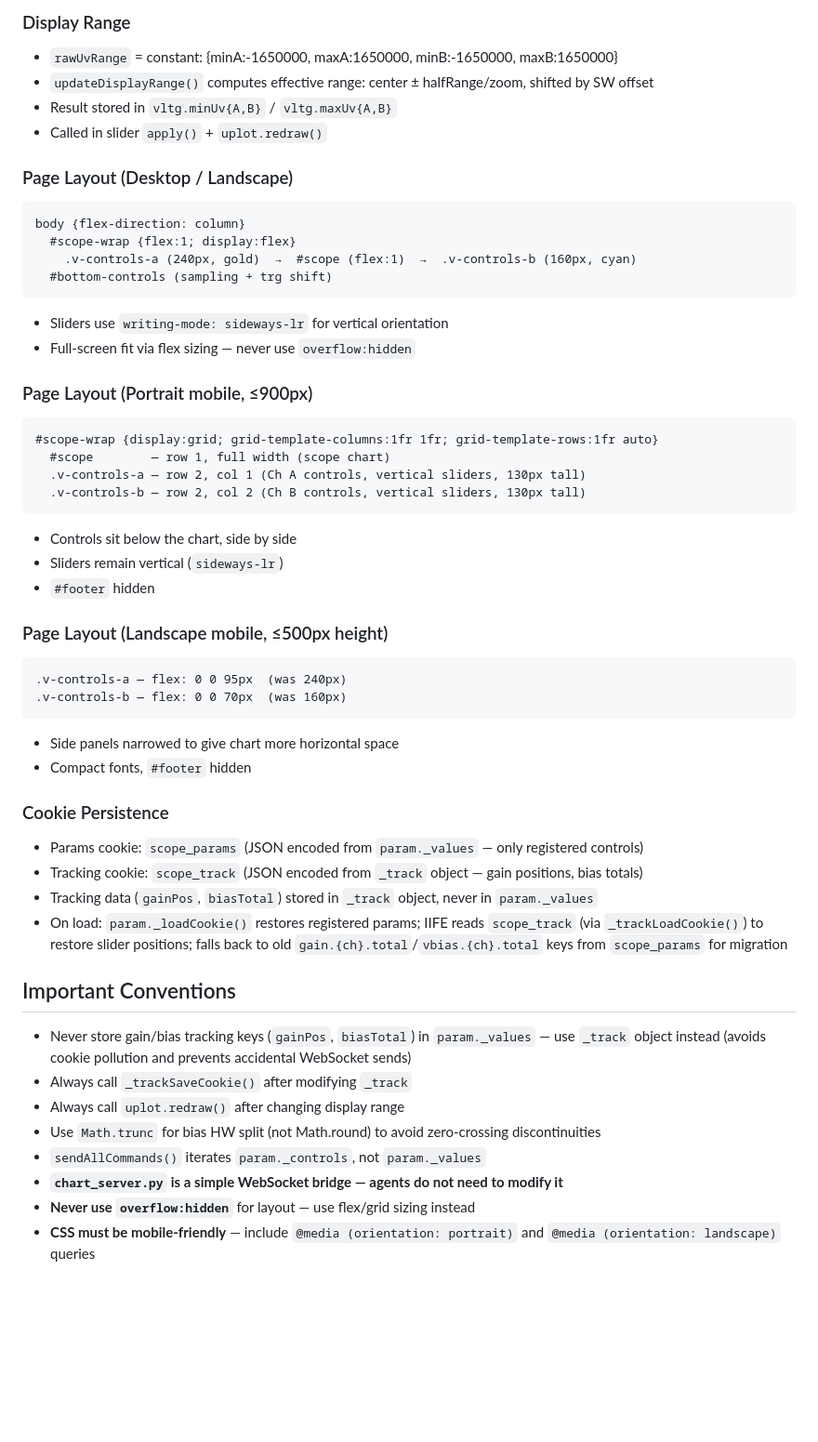
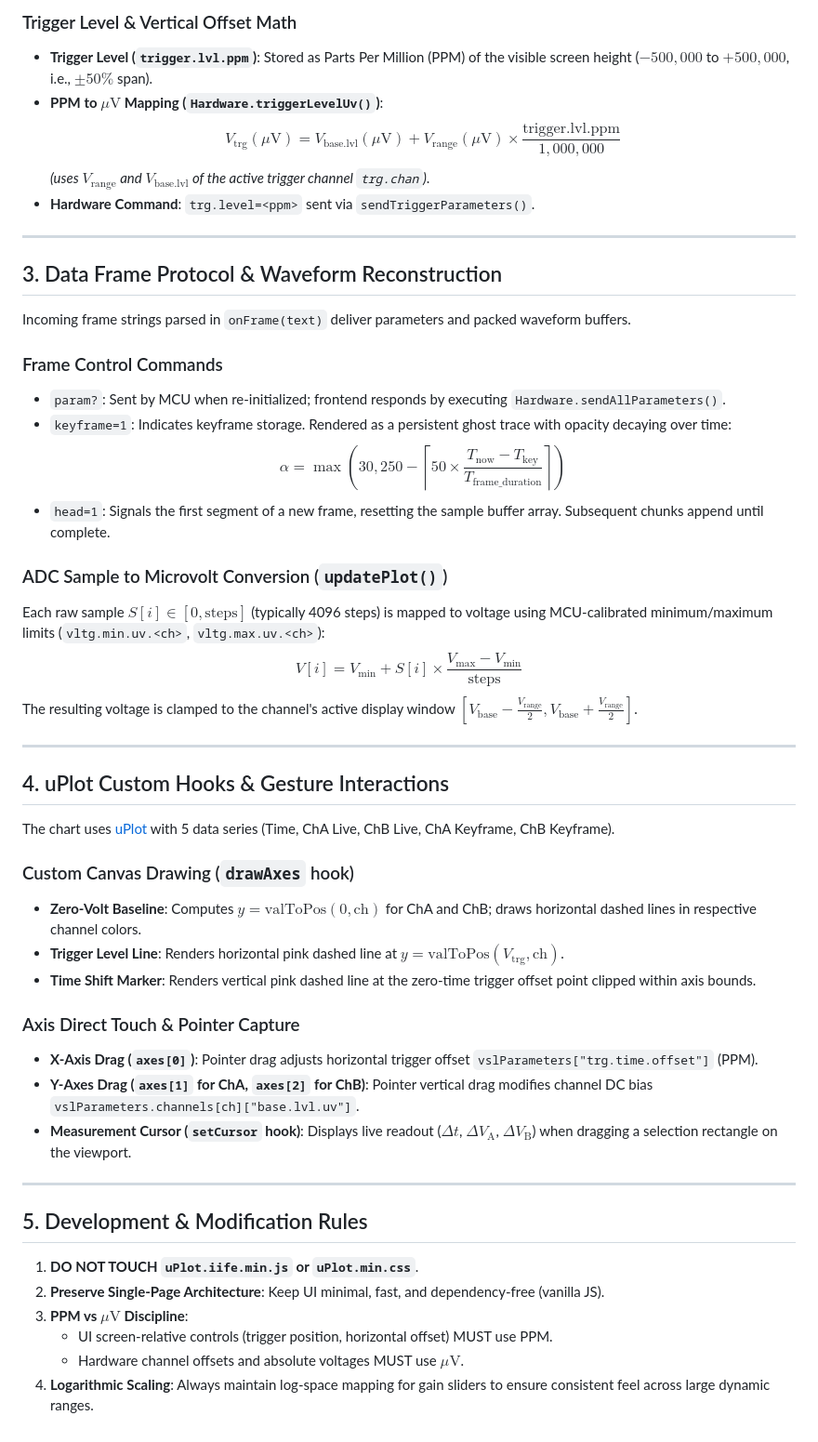
Before and after one commit to elmot/FoxilloScope, a Markdown page: html/AGENTS.md, the part around one of its changes. Shown at 93% size. Drawn GitHub-style; blank space fills up the shorter version.

````diff
--- a/html/AGENTS.md
+++ b/html/AGENTS.md
@@ -66,51 +39,51 @@
 
-### Display Range
-- `rawUvRange` = constant: {minA:-1650000, maxA:1650000, minB:-1650000, maxB:1650000}
-- `updateDisplayRange()` computes effective range: center ± halfRange/zoom, shifted by SW offset
-- Result stored in `vltg.minUv{A,B}` / `vltg.maxUv{A,B}`
-- Called in slider `apply()` + `uplot.redraw()`
+### Trigger Level & Vertical Offset Math
+- **Trigger Level (`trigger.lvl.ppm`)**: Stored as Parts Per Million (PPM) of the visible screen height ($-500,000$ to $+500,000$, i.e., $\pm 50\%$ span).
+- **PPM to $\mu\text{V}$ Mapping (`Hardware.triggerLevelUv()`)**:
+  $$V_{\text{trg}}(\mu\text{V}) = V_{\text{base.lvl}}(\mu\text{V}) + V_{\text{range}}(\mu\text{V}) \times \frac{\text{trigger.lvl.ppm}}{1,000,000}$$
+  *(uses $V_{\text{range}}$ and $V_{\text{base.lvl}}$ of the active trigger channel `trg.chan`)*.
+- **Hardware Command**: `trg.level=<ppm>` sent via `sendTriggerParameters()`.
 
-### Page Layout (Desktop / Landscape)
-```
-body {flex-direction: column}
-  #scope-wrap {flex:1; display:flex}
-    .v-controls-a (240px, gold)  →  #scope (flex:1)  →  .v-controls-b (160px, cyan)
-  #bottom-controls (sampling + trg shift)
-```
-- Sliders use `writing-mode: sideways-lr` for vertical orientation
-- Full-screen fit via flex sizing — never use `overflow:hidden`
+---
 
-### Page Layout (Portrait mobile, ≤900px)
-```
-#scope-wrap {display:grid; grid-template-columns:1fr 1fr; grid-template-rows:1fr auto}
-  #scope        — row 1, full width (scope chart)
-  .v-controls-a — row 2, col 1 (Ch A controls, vertical sliders, 130px tall)
-  .v-controls-b — row 2, col 2 (Ch B controls, vertical sliders, 130px tall)
-```
-- Controls sit below the chart, side by side
-- Sliders remain vertical (`sideways-lr`)
-- `#footer` hidden
+## 3. Data Frame Protocol & Waveform Reconstruction
 
-### Page Layout (Landscape mobile, ≤500px height)
-```
-.v-controls-a — flex: 0 0 95px  (was 240px)
-.v-controls-b — flex: 0 0 70px  (was 160px)
-```
-- Side panels narrowed to give chart more horizontal space
-- Compact fonts, `#footer` hidden
+Incoming frame strings parsed in `onFrame(text)` deliver parameters and packed waveform buffers.
 
-### Cookie Persistence
-- Params cookie: `scope_params` (JSON encoded from `param._values` — only registered controls)
-- Tracking cookie: `scope_track` (JSON encoded from `_track` object — gain positions, bias totals)
-- Tracking data (`gainPos`, `biasTotal`) stored in `_track` object, never in `param._values`
-- On load: `param._loadCookie()` restores registered params; IIFE reads `scope_track` (via `_trackLoadCookie()`) to restore slider positions; falls back to old `gain.{ch}.total`/`vbias.{ch}.total` keys from `scope_params` for migration
+### Frame Control Commands
+- `param?`: Sent by MCU when re-initialized; frontend responds by executing `Hardware.sendAllParameters()`.
+- `keyframe=1`: Indicates keyframe storage. Rendered as a persistent ghost trace with opacity decaying over time:
+  $$\alpha = \max\left(30, 250 - \left\lceil 50 \times \frac{T_{\text{now}} - T_{\text{key}}}{T_{\text{frame\_duration}}} \right\rceil\right)$$
+- `head=1`: Signals the first segment of a new frame, resetting the sample buffer array. Subsequent chunks append until complete.
 
-## Important Conventions
-- Never store gain/bias tracking keys (`gainPos`, `biasTotal`) in `param._values` — use `_track` object instead (avoids cookie pollution and prevents accidental WebSocket sends)
-- Always call `_trackSaveCookie()` after modifying `_track`
-- Always call `uplot.redraw()` after changing display range
-- Use `Math.trunc` for bias HW split (not Math.round) to avoid zero-crossing discontinuities
-- `sendAllCommands()` iterates `param._controls`, not `param._values`
-- **`chart_server.py` is a simple WebSocket bridge — agents do not need to modify it**
-- **Never use `overflow:hidden`** for layout — use flex/grid sizing instead
-- **CSS must be mobile-friendly** — include `@media (orientation: portrait)` and `@media (orientation: landscape)` queries
+### ADC Sample to Microvolt Conversion (`updatePlot()`)
+Each raw sample $S[i] \in [0, \text{steps}]$ (typically 4096 steps) is mapped to voltage using MCU-calibrated minimum/maximum limits (`vltg.min.uv.<ch>`, `vltg.max.uv.<ch>`):
+$$V[i] = V_{\text{min}} + S[i] \times \frac{V_{\text{max}} - V_{\text{min}}}{\text{steps}}$$
+The resulting voltage is clamped to the channel's active display window $[V_{\text{base}} - \frac{V_{\text{range}}}{2}, V_{\text{base}} + \frac{V_{\text{range}}}{2}]$.
+
+---
+
+## 4. uPlot Custom Hooks & Gesture Interactions
+
+The chart uses [uPlot](https://github.com/leeoniya/uPlot) with 5 data series (Time, ChA Live, ChB Live, ChA Keyframe, ChB Keyframe).
+
+### Custom Canvas Drawing (`drawAxes` hook)
+- **Zero-Volt Baseline**: Computes $y = \text{valToPos}(0, \text{ch})$ for ChA and ChB; draws horizontal dashed lines in respective channel colors.
+- **Trigger Level Line**: Renders horizontal pink dashed line at $y = \text{valToPos}(V_{\text{trg}}, \text{ch})$.
+- **Time Shift Marker**: Renders vertical pink dashed line at the zero-time trigger offset point clipped within axis bounds.
+
+### Axis Direct Touch & Pointer Capture
+- **X-Axis Drag (`axes[0]`)**: Pointer drag adjusts horizontal trigger offset `vslParameters["trg.time.offset"]` (PPM).
+- **Y-Axes Drag (`axes[1]` for ChA, `axes[2]` for ChB)**: Pointer vertical drag modifies channel DC bias `vslParameters.channels[ch]["base.lvl.uv"]`.
+- **Measurement Cursor (`setCursor` hook)**: Displays live readout ($\Delta t$, $\Delta V_{\text{A}}$, $\Delta V_{\text{B}}$) when dragging a selection rectangle on the viewport.
+
+---
+
+## 5. Development & Modification Rules
+
+1. **DO NOT TOUCH `uPlot.iife.min.js` or `uPlot.min.css`**.
+2. **Preserve Single-Page Architecture**: Keep UI minimal, fast, and dependency-free (vanilla JS).
+3. **PPM vs $\mu\text{V}$ Discipline**:
+   - UI screen-relative controls (trigger position, horizontal offset) MUST use PPM.
+   - Hardware channel offsets and absolute voltages MUST use $\mu\text{V}$.
+4. **Logarithmic Scaling**: Always maintain log-space mapping for gain sliders to ensure consistent feel across large dynamic ranges.
````
Also changed, not shown: other parts of html/AGENTS.md (+28 -55 lines).
